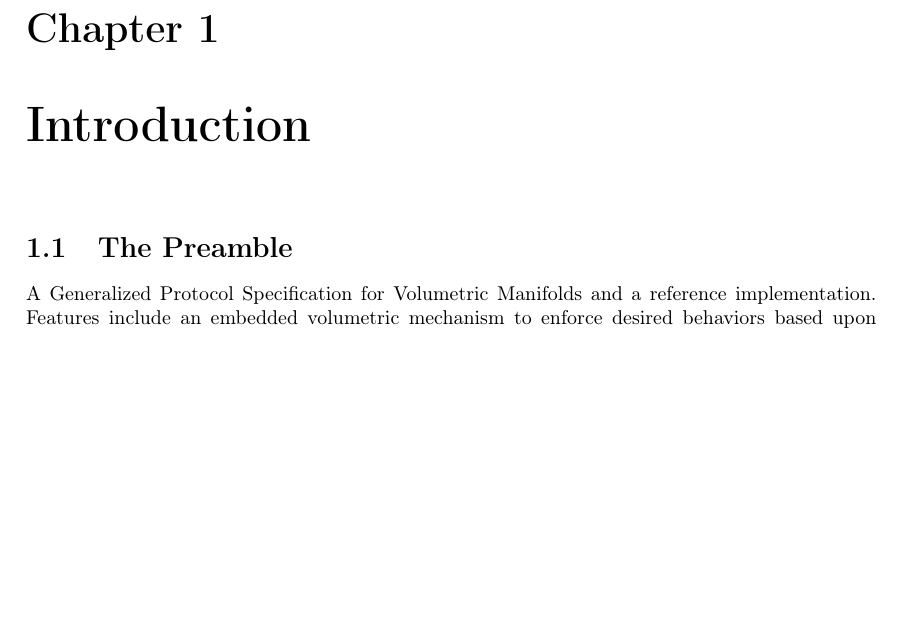
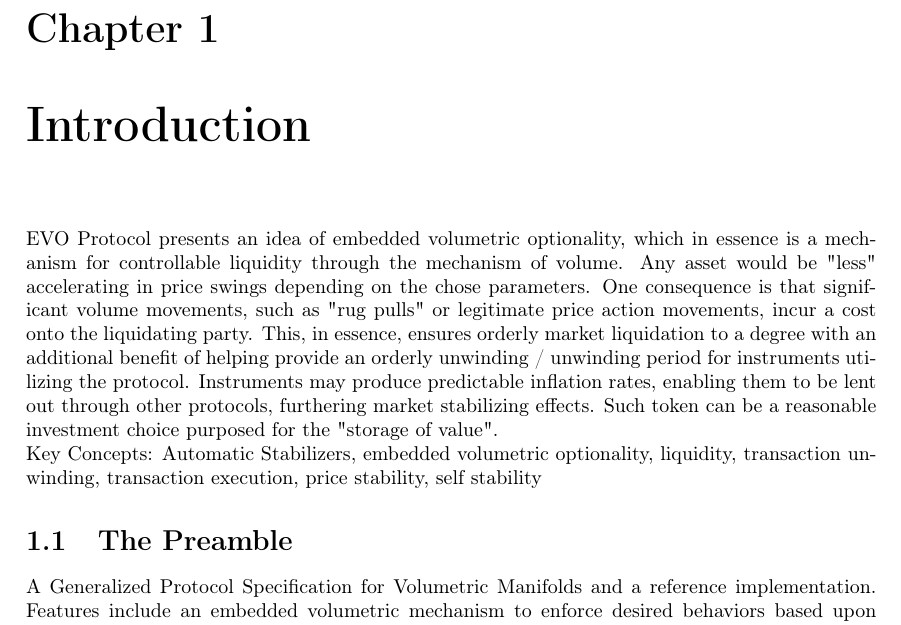
Before and after one commit to sambacha/evo-whitepaper, a LaTeX thesis (latex/Report.tex, which reads latex/chapters/introduction.tex): part of page 7 of 21, cut so that both start at the same text, the shorter picture padded with empty space. Compiled offline with LaTeX, dvips and Ghostscript.

Commit message:
Update introduction.tex

```diff
--- a/latex/chapters/introduction.tex
+++ b/latex/chapters/introduction.tex
@@ -1,5 +1,8 @@
 \chapter{Introduction}\label{sec:introduction}
 
+EVO Protocol presents an idea of embedded volumetric optionality, which in essence is a mechanism for controllable liquidity through the mechanism of volume. Any asset would be "less" accelerating in price swings depending on the chose parameters. One consequence is that significant volume movements, such as "rug pulls" or legitimate price action movements, incur a cost onto the liquidating party. This, in essence, ensures orderly market liquidation to a degree with an additional benefit of helping provide an orderly unwinding / unwinding period for instruments utilizing the protocol. Instruments may produce predictable inflation rates, enabling them to be lent out through other protocols, furthering market stabilizing effects. Such token can be a reasonable investment choice purposed for the "storage of value".
+
+Key Concepts: Automatic Stabilizers, embedded volumetric optionality, liquidity, transaction unwinding, transaction execution, price stability, self stability
 
 \section{The Preamble}\label{sec:preamble}
 A Generalized Protocol Specification for Volumetric Manifolds and a reference implementation. Features include an embedded  volumetric mechanism to enforce desired behaviors based upon robust economic incentives.
```
